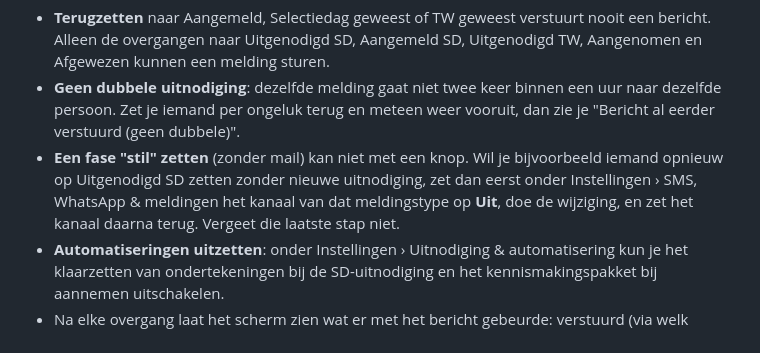
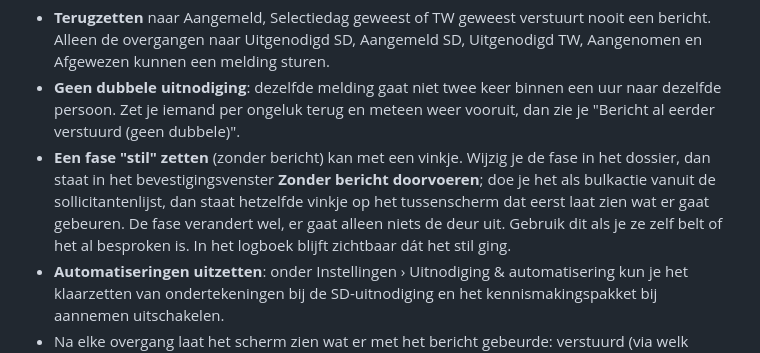
Before and after one commit to lucasdonker/RBSollicitatie, a Markdown page: docs/handleiding/handleiding_beheer.md, the part around the change. Drawn GitHub-style.

```diff
--- a/docs/handleiding/handleiding_beheer.md
+++ b/docs/handleiding/handleiding_beheer.md
@@ -349,10 +349,11 @@ Goed om te weten:
 - **Geen dubbele uitnodiging**: dezelfde melding gaat niet twee keer binnen een uur naar
   dezelfde persoon. Zet je iemand per ongeluk terug en meteen weer vooruit, dan zie je "Bericht
   al eerder verstuurd (geen dubbele)".
-- **Een fase "stil" zetten** (zonder mail) kan niet met een knop. Wil je bijvoorbeeld iemand
-  opnieuw op Uitgenodigd SD zetten zonder nieuwe uitnodiging, zet dan eerst onder Instellingen ›
-  SMS, WhatsApp & meldingen het kanaal van dat meldingstype op **Uit**, doe de wijziging, en zet
-  het kanaal daarna terug. Vergeet die laatste stap niet.
+- **Een fase "stil" zetten** (zonder bericht) kan met een vinkje. Wijzig je de fase in het dossier,
+  dan staat in het bevestigingsvenster **Zonder bericht doorvoeren**; doe je het als bulkactie vanuit
+  de sollicitantenlijst, dan staat hetzelfde vinkje op het tussenscherm dat eerst laat zien wat er
+  gaat gebeuren. De fase verandert wel, er gaat alleen niets de deur uit. Gebruik dit als je ze zelf
+  belt of het al besproken is. In het logboek blijft zichtbaar dát het stil ging.
 - **Automatiseringen uitzetten**: onder Instellingen › Uitnodiging & automatisering kun je het
   klaarzetten van ondertekeningen bij de SD-uitnodiging en het kennismakingspakket bij aannemen
   uitschakelen.
```
